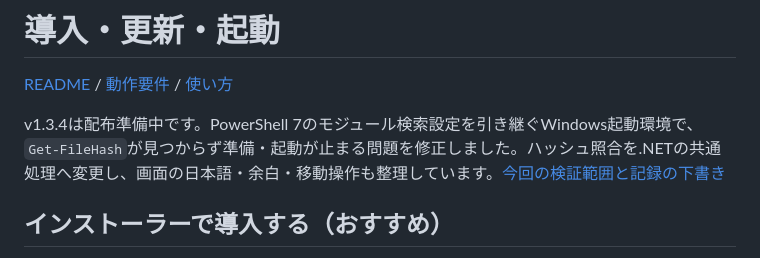
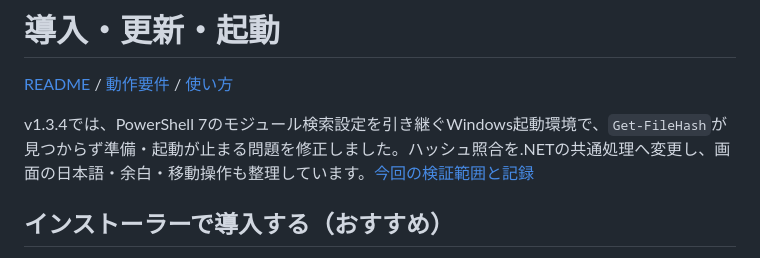
Before and after one commit to studio-yebisu/ryoshu, a Markdown page: docs/INSTALL.md, the part around the change. Drawn GitHub-style.

Commit message:
Finalize installation guide wording

```diff
--- a/docs/INSTALL.md
+++ b/docs/INSTALL.md
@@ -2,7 +2,7 @@
 
 [README](../README.md) / [動作要件](REQUIREMENTS.md) / [使い方](GUIDE.md)
 
-v1.3.4は配布準備中です。PowerShell 7のモジュール検索設定を引き継ぐWindows起動環境で、`Get-FileHash`が見つからず準備・起動が止まる問題を修正しました。ハッシュ照合を.NETの共通処理へ変更し、画面の日本語・余白・移動操作も整理しています。[今回の検証範囲と記録の下書き](testing/v1.3.4/README.md)
+v1.3.4では、PowerShell 7のモジュール検索設定を引き継ぐWindows起動環境で、`Get-FileHash`が見つからず準備・起動が止まる問題を修正しました。ハッシュ照合を.NETの共通処理へ変更し、画面の日本語・余白・移動操作も整理しています。[今回の検証範囲と記録](testing/v1.3.4/README.md)
 
 ## インストーラーで導入する（おすすめ）
 
```
